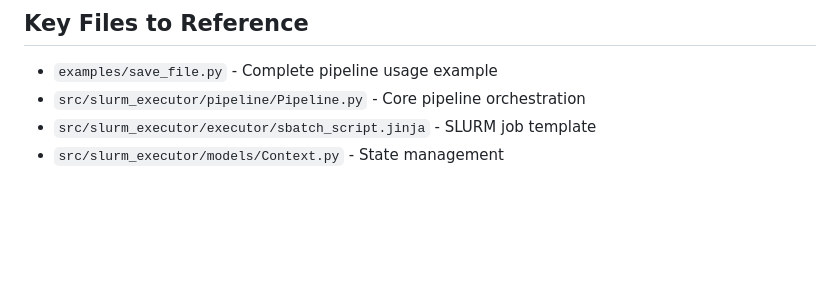
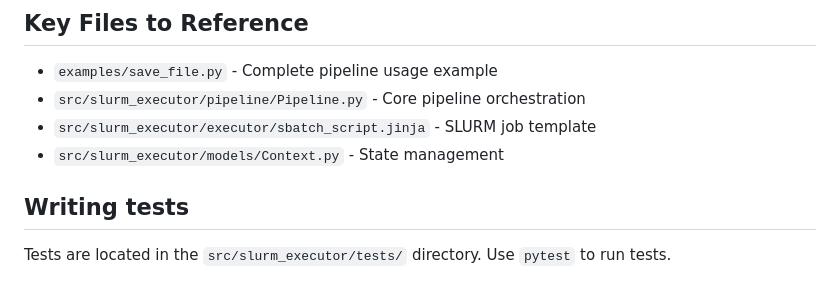
Before and after one commit to StaszekM/slurm-executor, a Markdown page: .github/copilot-instructions.md, the part around the change. Rendered like a GitHub page; blank space fills up the shorter version.

Commit message:
Update copilot instructions

```diff
--- a/.github/copilot-instructions.md
+++ b/.github/copilot-instructions.md
@@ -110,3 +110,7 @@ ls /directory > /dev/null && test -f /path/to/file && echo 'exists' || echo 'not
 - `src/slurm_executor/pipeline/Pipeline.py` - Core pipeline orchestration
 - `src/slurm_executor/executor/sbatch_script.jinja` - SLURM job template
 - `src/slurm_executor/models/Context.py` - State management
+
+## Writing tests
+
+Tests are located in the `src/slurm_executor/tests/` directory. Use `pytest` to run tests.
```
